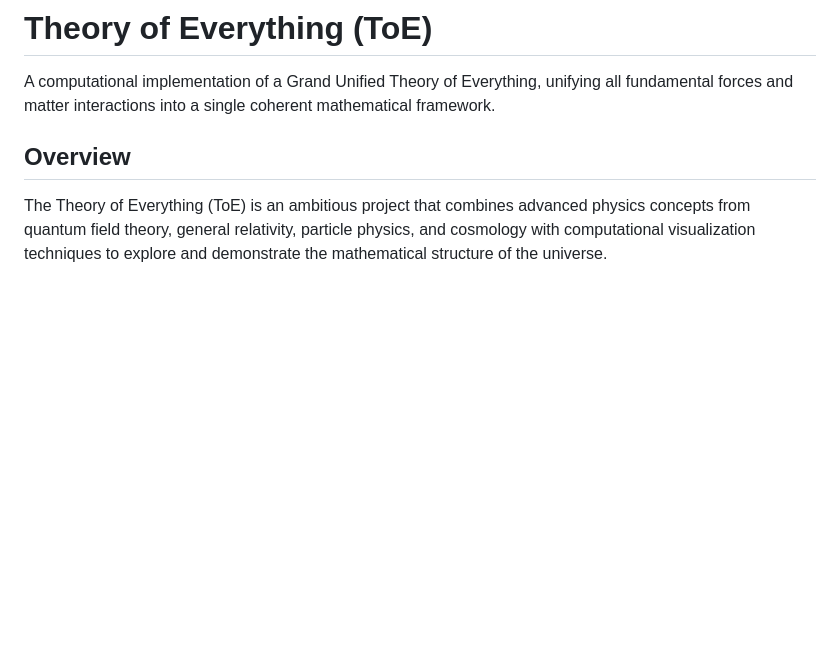
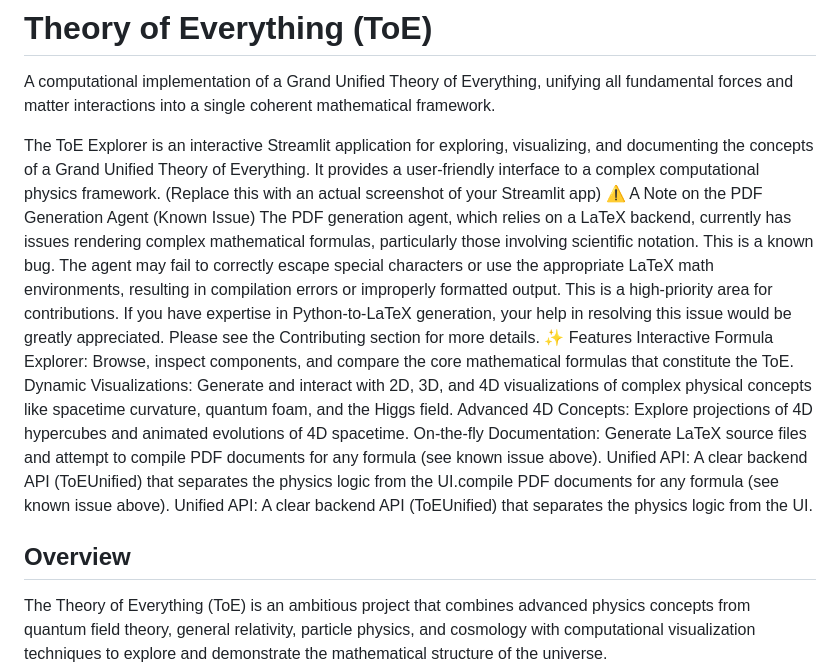
Before and after one commit to GrandUnifiedTheoryOfEverything/gutoe, a Markdown page: README.md, the part around the change. GitHub-like rendering; blank space fills up the shorter version.

```diff
--- a/README.md
+++ b/README.md
@@ -1,6 +1,21 @@
 # Theory of Everything (ToE)
 
 A computational implementation of a Grand Unified Theory of Everything, unifying all fundamental forces and matter interactions into a single coherent mathematical framework.
+
+The ToE Explorer is an interactive Streamlit application for exploring, visualizing, and documenting the concepts of a Grand Unified Theory of Everything. It provides a user-friendly interface to a complex computational physics framework.
+(Replace this with an actual screenshot of your Streamlit app)
+⚠️ A Note on the PDF Generation Agent (Known Issue)
+The PDF generation agent, which relies on a LaTeX backend, currently has issues rendering complex mathematical formulas, particularly those involving scientific notation.
+This is a known bug. The agent may fail to correctly escape special characters or use the appropriate LaTeX math environments, resulting in compilation errors or improperly formatted output.
+This is a high-priority area for contributions. If you have expertise in Python-to-LaTeX generation, your help in resolving this issue would be greatly appreciated. Please see the Contributing section for more details.
+✨ Features
+Interactive Formula Explorer: Browse, inspect components, and compare the core mathematical formulas that constitute the ToE.
+Dynamic Visualizations: Generate and interact with 2D, 3D, and 4D visualizations of complex physical concepts like spacetime curvature, quantum foam, and the Higgs field.
+Advanced 4D Concepts: Explore projections of 4D hypercubes and animated evolutions of 4D spacetime.
+On-the-fly Documentation: Generate LaTeX source files and attempt to compile PDF documents for any formula (see known issue above).
+Unified API: A clear backend API (ToEUnified) that separates the physics logic from the UI.compile PDF documents for any formula (see known issue above).
+Unified API: A clear backend API (ToEUnified) that separates the physics logic from the UI.
+
 
 ## Overview
 
```
